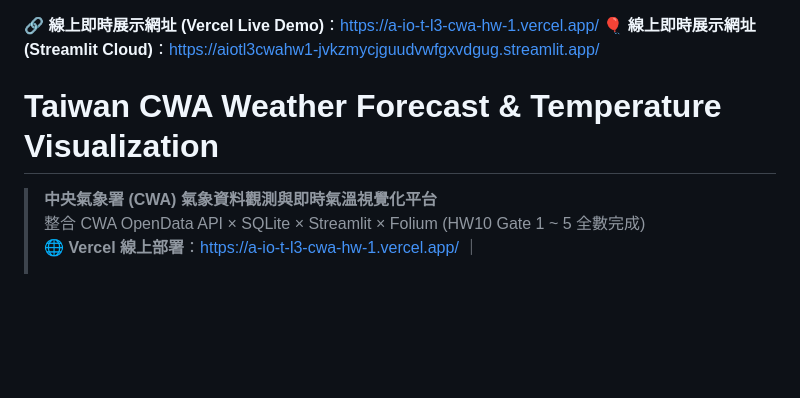
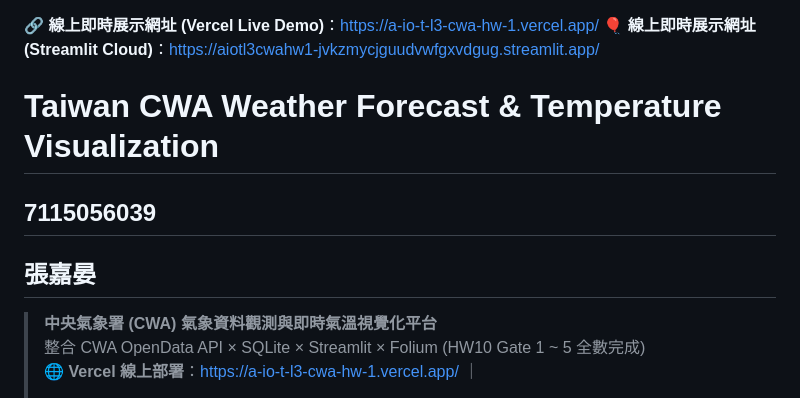
Before and after one commit to a30099/AIoT_L3_CWA_HW1, a Markdown page: README.md, the part around the change. Rendered like a GitHub page; blank space fills up the shorter version.

```diff
--- a/README.md
+++ b/README.md
@@ -1,7 +1,8 @@
 🔗 **線上即時展示網址 (Vercel Live Demo)**：https://a-io-t-l3-cwa-hw-1.vercel.app/
 🎈 **線上即時展示網址 (Streamlit Cloud)**：https://aiotl3cwahw1-jvkzmycjguudvwfgxvdgug.streamlit.app/
-
 # Taiwan CWA Weather Forecast & Temperature Visualization
+## 7115056039
+## 張嘉晏
 > **中央氣象署 (CWA) 氣象資料觀測與即時氣溫視覺化平台**
 > 整合 CWA OpenData API × SQLite × Streamlit × Folium (HW10 Gate 1 ~ 5 全數完成)
 > 🌐 **Vercel 線上部署**：[https://a-io-t-l3-cwa-hw-1.vercel.app/](https://a-io-t-l3-cwa-hw-1.vercel.app/) ｜
```
